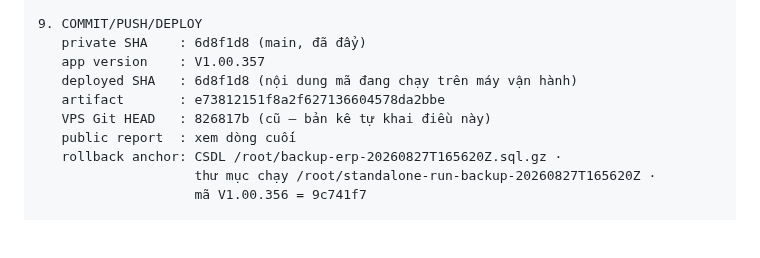
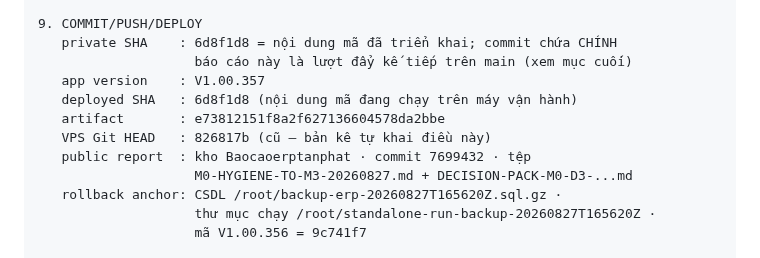
Before and after one commit to irissnss/Baocaoerptanphat, a Markdown page: M0-HYGIENE-TO-M3-20260827.md, the part around the change. Drawn GitHub-style; blank space fills up the shorter version.

Commit message:
docs: chot muc 9 — ma commit bao cao cong khai 7699432 + ma trien khai 6d8f1d8
Co-Authored-By: Claude Opus 5 (1M context) <noreply@anthropic.com>

```diff
--- a/M0-HYGIENE-TO-M3-20260827.md
+++ b/M0-HYGIENE-TO-M3-20260827.md
@@ -473,12 +473,14 @@ Owner cho vai trò riêng đều cần biết chủ sở hữu.
        "pm2 not found", node_modules còn nguyên 388 gói, không tệp mã nào bị sửa.
 
 9. COMMIT/PUSH/DEPLOY
-   private SHA    : 6d8f1d8 (main, đã đẩy)
+   private SHA    : 6d8f1d8 = nội dung mã đã triển khai; commit chứa CHÍNH
+                    báo cáo này là lượt đẩy kế tiếp trên main (xem mục cuối)
    app version    : V1.00.357
    deployed SHA   : 6d8f1d8 (nội dung mã đang chạy trên máy vận hành)
    artifact       : e73812151f8a2f627136604578da2bbe
    VPS Git HEAD   : 826817b (cũ — bản kê tự khai điều này)
-   public report  : xem dòng cuối
+   public report  : kho Baocaoerptanphat · commit 7699432 · tệp
+                    M0-HYGIENE-TO-M3-20260827.md + DECISION-PACK-M0-D3-...md
    rollback anchor: CSDL /root/backup-erp-20260827T165620Z.sql.gz ·
                     thư mục chạy /root/standalone-run-backup-20260827T165620Z ·
                     mã V1.00.356 = 9c741f7
```
